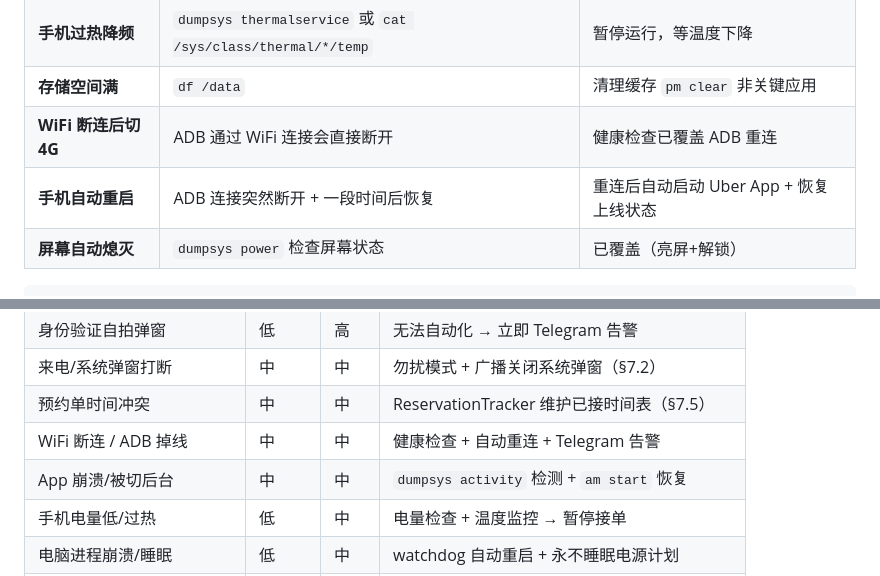
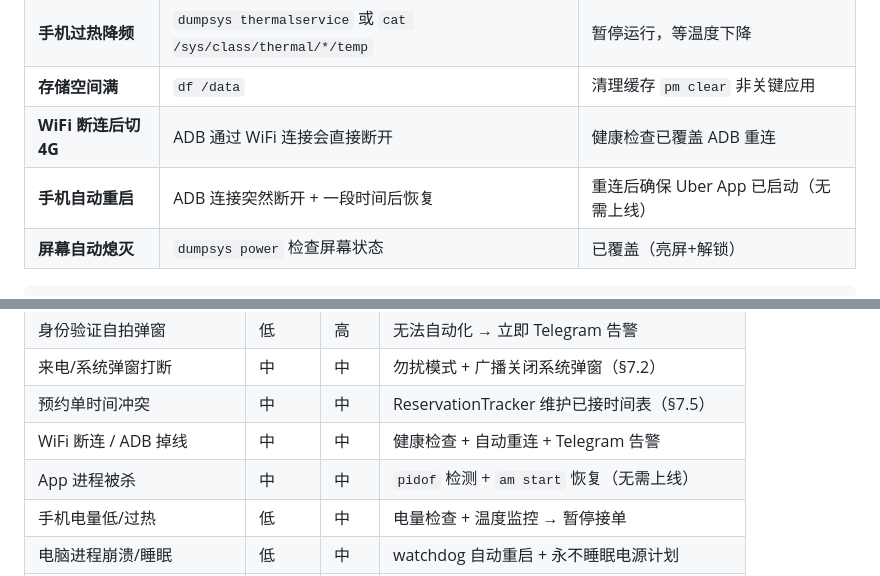
Before and after one commit to ericjepsen9/chat, a Markdown page: UBER_AUTO_ACCEPT_PLAN.md, 2 parts joined by grey strips. Drawn GitHub-style.

````diff
--- a/UBER_AUTO_ACCEPT_PLAN.md
+++ b/UBER_AUTO_ACCEPT_PLAN.md
@@ -1482,7 +1483,7 @@ async def dismiss_system_dialogs():
 | **手机过热降频** | `dumpsys thermalservice` 或 `cat /sys/class/thermal/*/temp` | 暂停运行，等温度下降 |
 | **存储空间满** | `df /data` | 清理缓存 `pm clear` 非关键应用 |
 | **WiFi 断连后切 4G** | ADB 通过 WiFi 连接会直接断开 | 健康检查已覆盖 ADB 重连 |
-| **手机自动重启** | ADB 连接突然断开 + 一段时间后恢复 | 重连后自动启动 Uber App + 恢复上线状态 |
+| **手机自动重启** | ADB 连接突然断开 + 一段时间后恢复 | 重连后确保 Uber App 已启动（无需上线） |
 | **屏幕自动熄灭** | `dumpsys power` 检查屏幕状态 | 已覆盖（亮屏+解锁） |
 
 ```python
@@ -1594,7 +1595,7 @@ class NotificationParser:
 | 来电/系统弹窗打断 | 中 | 中 | 勿扰模式 + 广播关闭系统弹窗（§7.2） |
 | 预约单时间冲突 | 中 | 中 | ReservationTracker 维护已接时间表（§7.5） |
 | WiFi 断连 / ADB 掉线 | 中 | 中 | 健康检查 + 自动重连 + Telegram 告警 |
-| App 崩溃/被切后台 | 中 | 中 | `dumpsys activity` 检测 + `am start` 恢复 |
+| App 进程被杀 | 中 | 中 | `pidof` 检测 + `am start` 恢复（无需上线） |
 | 手机电量低/过热 | 低 | 中 | 电量检查 + 温度监控 → 暂停接单 |
 | 电脑进程崩溃/睡眠 | 低 | 中 | watchdog 自动重启 + 永不睡眠电源计划 |
 | 一晚接太多单 | 低 | 低 | `max_per_night` 上限控制（§7.5） |
````
Also changed, not shown: other parts of UBER_AUTO_ACCEPT_PLAN.md (+22 -21 lines).
